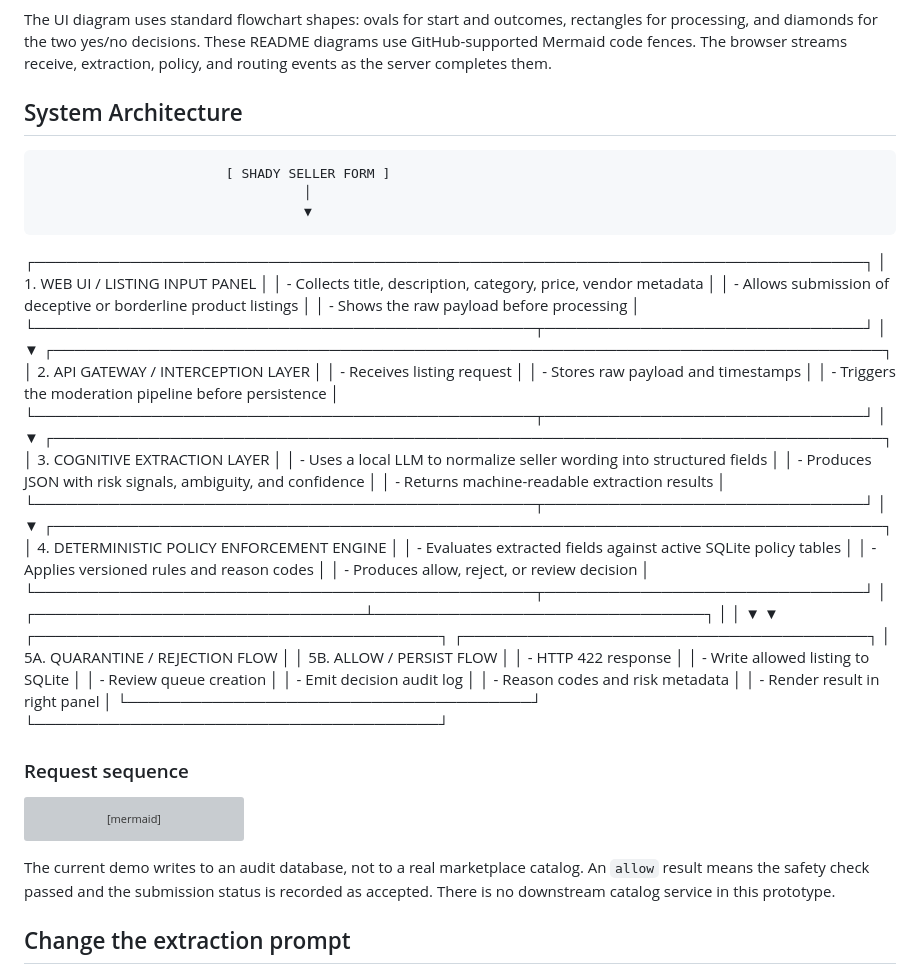
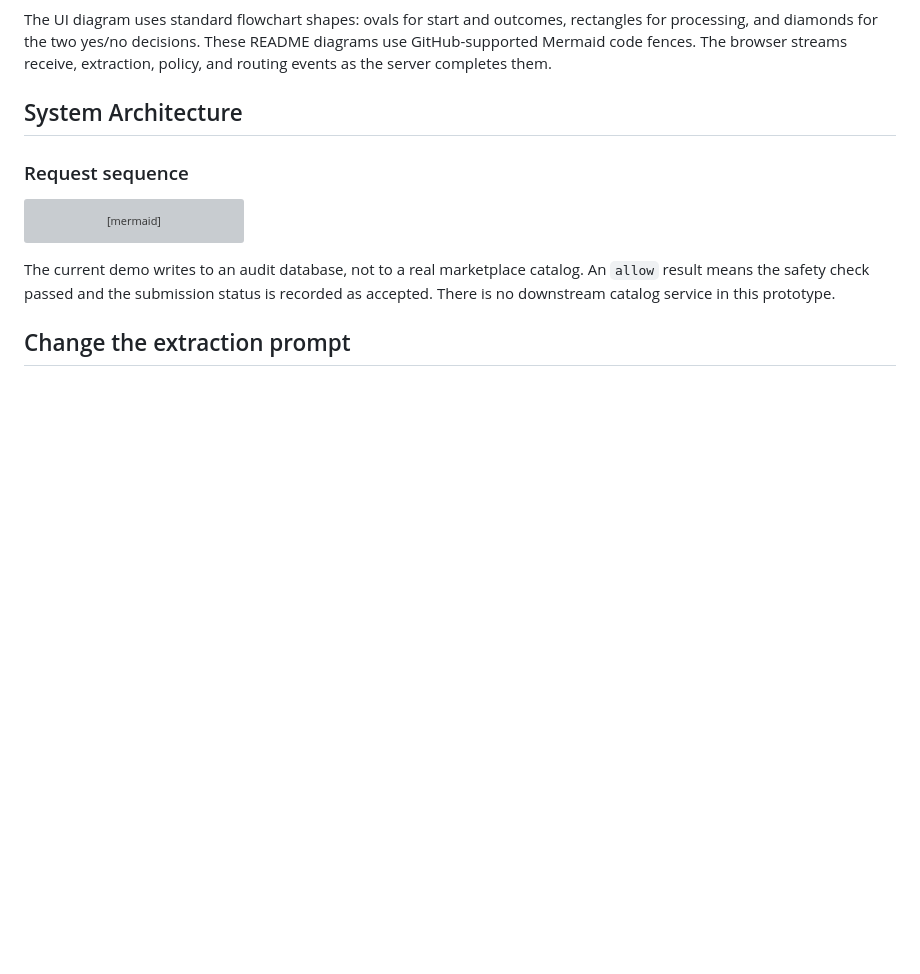
Before and after one commit to hdviettt/mso-listing, a Markdown page: README.md, the part around the change. Drawn GitHub-style; blank space fills up the shorter version; grey boxes are pictures that could not be loaded.

````diff
--- a/README.md
+++ b/README.md
@@ -52,51 +52,6 @@ flowchart TD
 The UI diagram uses standard flowchart shapes: ovals for start and outcomes, rectangles for processing, and diamonds for the two yes/no decisions. These README diagrams use GitHub-supported Mermaid code fences. The browser streams receive, extraction, policy, and routing events as the server completes them.
 
 ## System Architecture
-
-                            [ SHADY SELLER FORM ]
-                                      │
-                                      ▼
-  ┌──────────────────────────────────────────────────────────────────────────────┐
-  │ 1. WEB UI / LISTING INPUT PANEL                                             │
-  │ - Collects title, description, category, price, vendor metadata             │
-  │ - Allows submission of deceptive or borderline product listings              │
-  │ - Shows the raw payload before processing                                    │
-  └───────────────────────────────────────────────┬──────────────────────────────┘
-                                                  │
-                                                  ▼
-  ┌──────────────────────────────────────────────────────────────────────────────┐
-  │ 2. API GATEWAY / INTERCEPTION LAYER                                           │
-  │ - Receives listing request                                                    │
-  │ - Stores raw payload and timestamps                                           │
-  │ - Triggers the moderation pipeline before persistence                         │
-  └───────────────────────────────────────────────┬──────────────────────────────┘
-                                                  │
-                                                  ▼
-  ┌──────────────────────────────────────────────────────────────────────────────┐
-  │ 3. COGNITIVE EXTRACTION LAYER                                              │
-  │ - Uses a local LLM to normalize seller wording into structured fields        │
-  │ - Produces JSON with risk signals, ambiguity, and confidence                 │
-  │ - Returns machine-readable extraction results                                 │
-  └───────────────────────────────────────────────┬──────────────────────────────┘
-                                                  │
-                                                  ▼
-  ┌──────────────────────────────────────────────────────────────────────────────┐
-  │ 4. DETERMINISTIC POLICY ENFORCEMENT ENGINE                                  │
-  │ - Evaluates extracted fields against active SQLite policy tables            │
-  │ - Applies versioned rules and reason codes                                   │
-  │ - Produces allow, reject, or review decision                                  │
-  └───────────────────────────────────────────────┬──────────────────────────────┘
-                                                  │
-                  ┌───────────────────────────────┴───────────────────────────────┐
-                  │                                                               │
-                  ▼                                                               ▼
-  ┌──────────────────────────────────────┐              ┌──────────────────────────────────────┐
-  │ 5A. QUARANTINE / REJECTION FLOW      │              │ 5B. ALLOW / PERSIST FLOW              │
-  │ - HTTP 422 response                  │              │ - Write allowed listing to SQLite    │
-  │ - Review queue creation              │              │ - Emit decision audit log            │
-  │ - Reason codes and risk metadata     │              │ - Render result in right panel       │
-  └──────────────────────────────────────┘              └──────────────────────────────────────┘
-
 ### Request sequence
 
 ```mermaid
````
